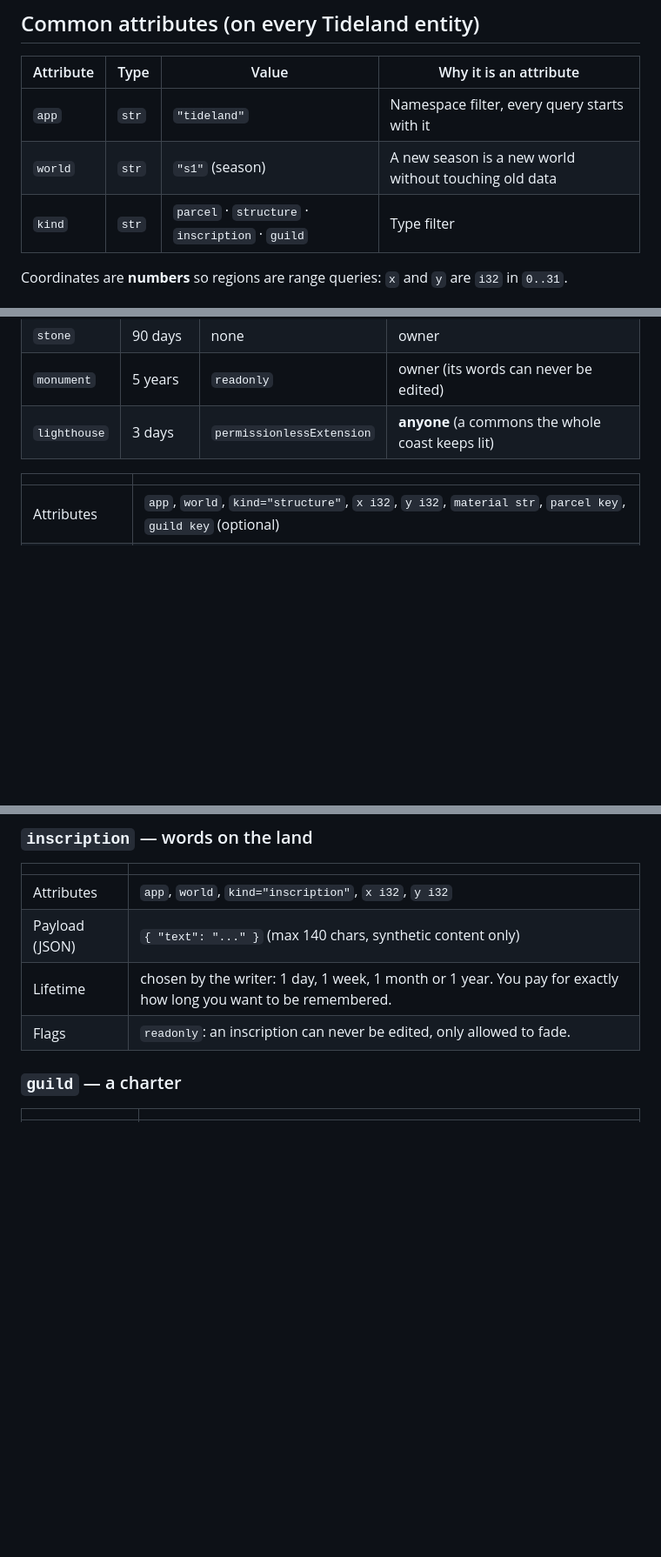
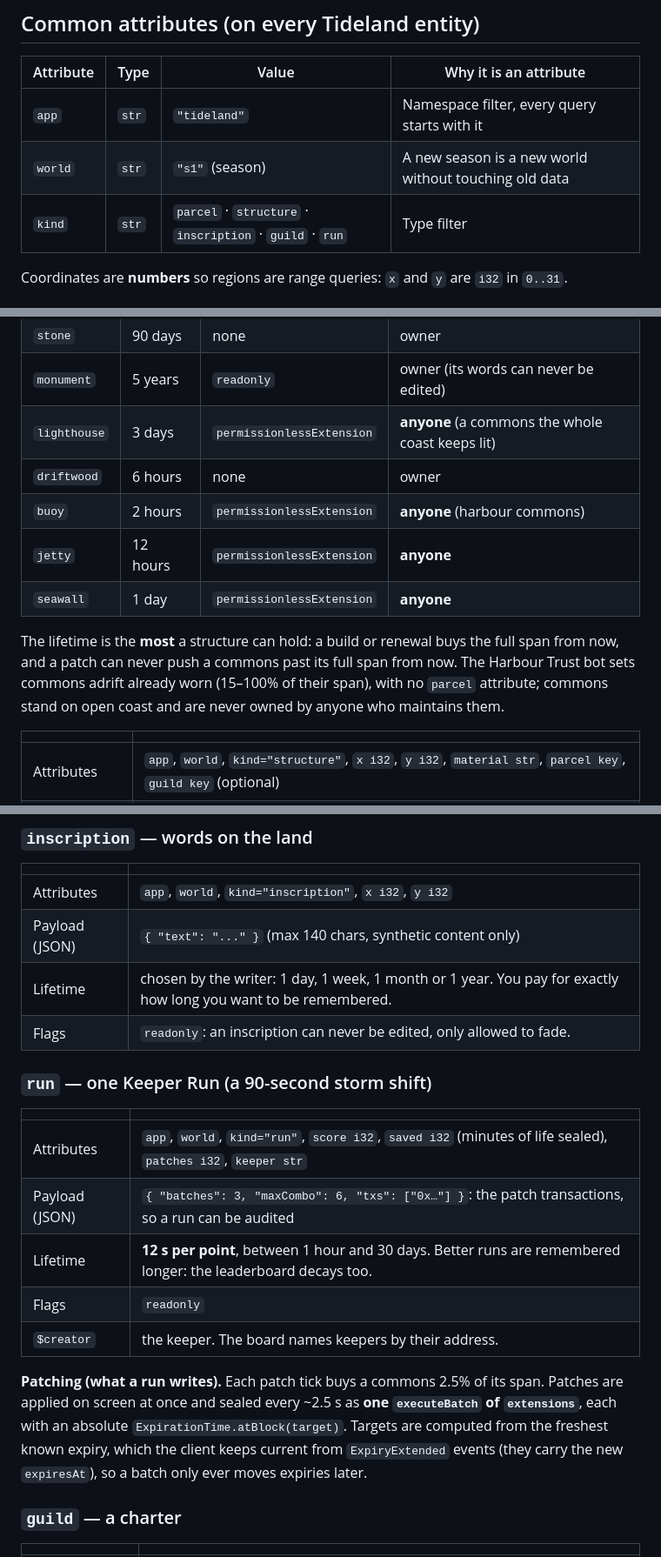
Before and after one commit to neromtoobad/tideland, a Markdown page: arkiv/schema.md, 3 parts joined by grey strips. Shown at 87% size. Drawn GitHub-style; blank space fills up the shorter version.

```diff
--- a/arkiv/schema.md
+++ b/arkiv/schema.md
@@ -14,7 +14,7 @@ draws the same world. Our web client is one implementation; [`cli/tide.mjs`](../
 |---|---|---|---|
 | `app` | `str` | `"tideland"` | Namespace filter, every query starts with it |
 | `world` | `str` | `"s1"` (season) | A new season is a new world without touching old data |
-| `kind` | `str` | `parcel` · `structure` · `inscription` · `guild` | Type filter |
+| `kind` | `str` | `parcel` · `structure` · `inscription` · `guild` · `run` | Type filter |
 
 Coordinates are **numbers** so regions are range queries: `x` and `y` are `i32` in `0..31`.
 
@@ -43,6 +43,14 @@ unrenewed by convention. A cell is claimable again only when every parcel on it
 | `stone` | 90 days | none | owner |
 | `monument` | 5 years | `readonly` | owner (its words can never be edited) |
 | `lighthouse` | 3 days | `permissionlessExtension` | **anyone** (a commons the whole coast keeps lit) |
+| `driftwood` | 6 hours | none | owner |
+| `buoy` | 2 hours | `permissionlessExtension` | **anyone** (harbour commons) |
+| `jetty` | 12 hours | `permissionlessExtension` | **anyone** |
+| `seawall` | 1 day | `permissionlessExtension` | **anyone** |
+
+The lifetime is the **most** a structure can hold: a build or renewal buys the full span from now, and a patch can
+never push a commons past its full span from now. The Harbour Trust bot sets commons adrift already worn (15–100%
+of their span), with no `parcel` attribute; commons stand on open coast and are never owned by anyone who maintains them.
 
 | | |
 |---|---|
@@ -62,6 +70,21 @@ alive on land that has lapsed.
 | Payload (JSON) | `{ "text": "..." }` (max 140 chars, synthetic content only) |
 | Lifetime | chosen by the writer: 1 day, 1 week, 1 month or 1 year. You pay for exactly how long you want to be remembered. |
 | Flags | `readonly`: an inscription can never be edited, only allowed to fade. |
+
+### `run` — one Keeper Run (a 90-second storm shift)
+
+| | |
+|---|---|
+| Attributes | `app`, `world`, `kind="run"`, `score i32`, `saved i32` (minutes of life sealed), `patches i32`, `keeper str` |
+| Payload (JSON) | `{ "batches": 3, "maxCombo": 6, "txs": ["0x…"] }`: the patch transactions, so a run can be audited |
+| Lifetime | **12 s per point**, between 1 hour and 30 days. Better runs are remembered longer: the leaderboard decays too. |
+| Flags | `readonly` |
+| `$creator` | the keeper. The board names keepers by their address. |
+
+**Patching (what a run writes).** Each patch tick buys a commons 2.5% of its span. Patches are applied on screen at
+once and sealed every ~2.5 s as **one `executeBatch` of `extensions`**, each with an absolute
+`ExpirationTime.atBlock(target)`. Targets are computed from the freshest known expiry, which the client keeps current
+from `ExpiryExtended` events (they carry the new `expiresAt`), so a batch only ever moves expiries later.
 
 ### `guild` — a charter
 
```
Also changed, not shown: other parts of arkiv/schema.md (+2 -0 lines), README.md (+15 -4 lines).
